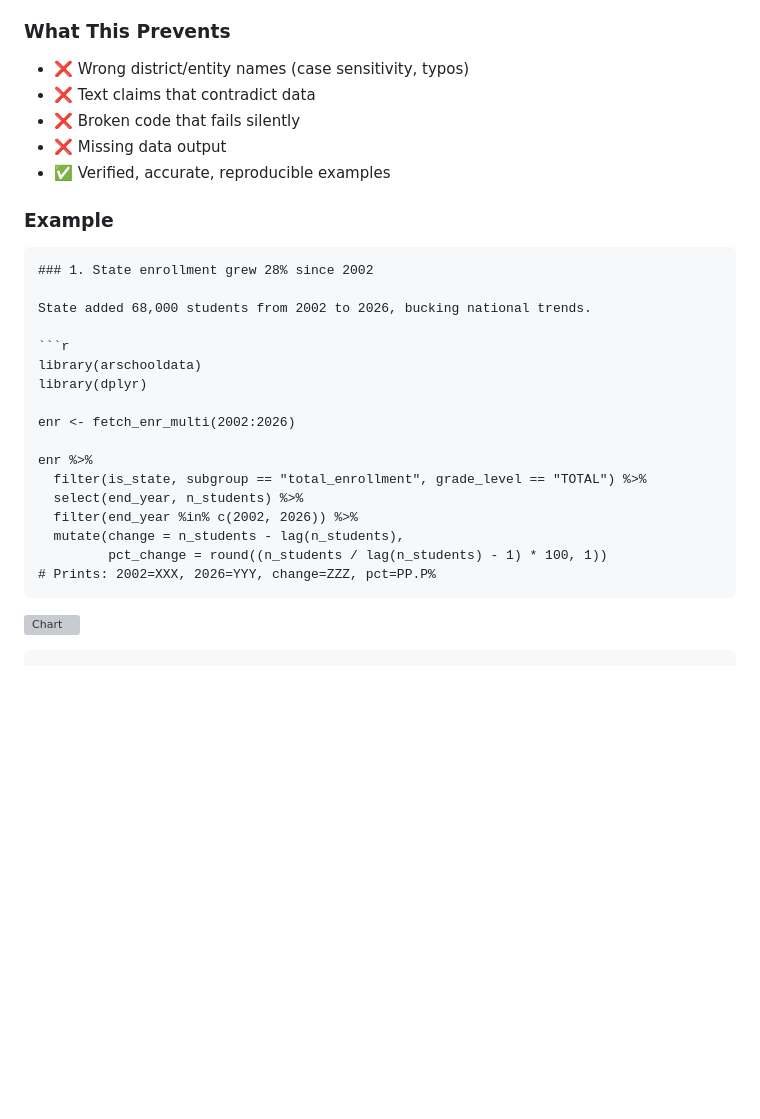
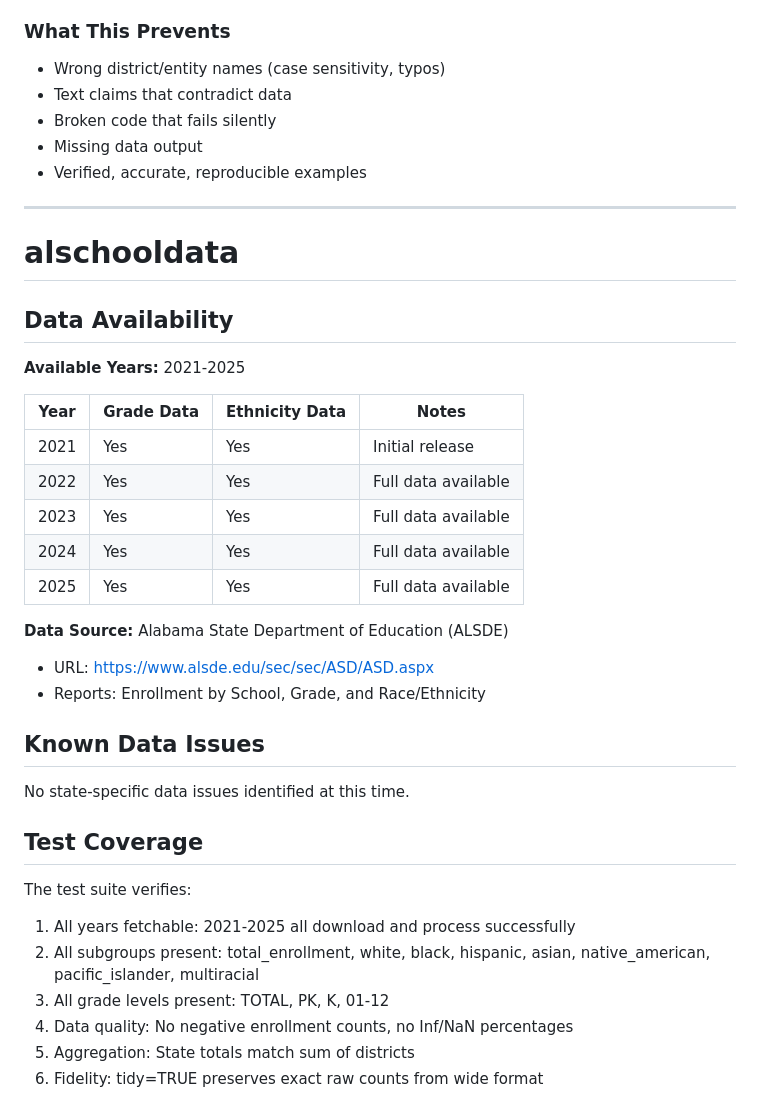
Before and after one commit to almartin82/alschooldata, a Markdown page: CLAUDE.md, the part around one of its changes. GitHub-like rendering; blank space fills up the shorter version; grey boxes are pictures that could not be loaded.

Commit message:
Restructure CLAUDE.md with #state-schooldata and #alschooldata sections

````diff
--- a/CLAUDE.md
+++ b/CLAUDE.md
@@ -162,33 +178,42 @@ The `state-deploy` skill verifies this before deployment:
 
 ### What This Prevents
 
-- ❌ Wrong district/entity names (case sensitivity, typos)
-- ❌ Text claims that contradict data
-- ❌ Broken code that fails silently
-- ❌ Missing data output
-- ✅ Verified, accurate, reproducible examples
+- Wrong district/entity names (case sensitivity, typos)
+- Text claims that contradict data
+- Broken code that fails silently
+- Missing data output
+- Verified, accurate, reproducible examples
 
-### Example
+---
 
-```markdown
-### 1. State enrollment grew 28% since 2002
+# alschooldata
 
-State added 68,000 students from 2002 to 2026, bucking national trends.
+## Data Availability
 
-```r
-library(arschooldata)
-library(dplyr)
+**Available Years:** 2021-2025
 
-enr <- fetch_enr_multi(2002:2026)
+| Year | Grade Data | Ethnicity Data | Notes |
+|------|------------|----------------|-------|
+| 2021 | Yes | Yes | Initial release |
+| 2022 | Yes | Yes | Full data available |
+| 2023 | Yes | Yes | Full data available |
+| 2024 | Yes | Yes | Full data available |
+| 2025 | Yes | Yes | Full data available |
 
-enr %>%
-  filter(is_state, subgroup == "total_enrollment", grade_level == "TOTAL") %>%
-  select(end_year, n_students) %>%
-  filter(end_year %in% c(2002, 2026)) %>%
-  mutate(change = n_students - lag(n_students),
-         pct_change = round((n_students / lag(n_students) - 1) * 100, 1))
-# Prints: 2002=XXX, 2026=YYY, change=ZZZ, pct=PP.P%
-```
+**Data Source:** Alabama State Department of Education (ALSDE)
+- URL: https://www.alsde.edu/sec/sec/ASD/ASD.aspx
+- Reports: Enrollment by School, Grade, and Race/Ethnicity
 
-![Chart](https://almartin82.github.io/arschooldata/articles/...)
-```
+## Known Data Issues
+
+No state-specific data issues identified at this time.
+
+## Test Coverage
+
+The test suite verifies:
+1. All years fetchable: 2021-2025 all download and process successfully
+2. All subgroups present: total_enrollment, white, black, hispanic, asian, native_american, pacific_islander, multiracial
+3. All grade levels present: TOTAL, PK, K, 01-12
+4. Data quality: No negative enrollment counts, no Inf/NaN percentages
+5. Aggregation: State totals match sum of districts
+6. Fidelity: tidy=TRUE preserves exact raw counts from wide format
````
Also changed, not shown: other parts of CLAUDE.md (+66 -50 lines).
